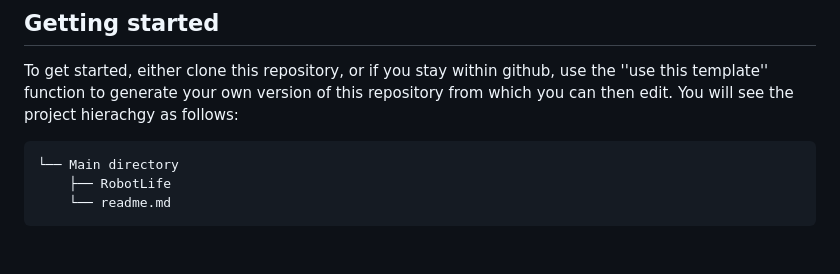
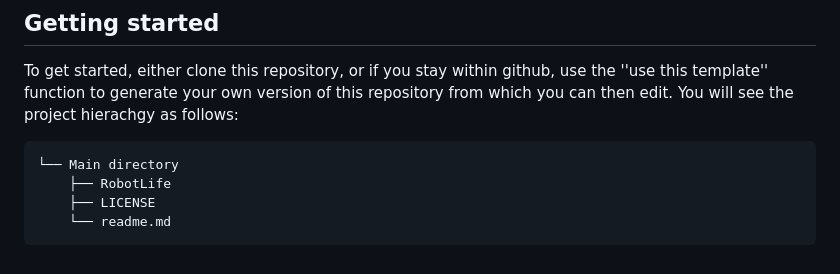
Before and after one commit to lyao0219/RobotLife, a Markdown page: README.md, the part around the change. Drawn GitHub-style.

````diff
--- a/README.md
+++ b/README.md
@@ -79,5 +79,6 @@ To get started, either clone this repository, or if you stay within github, use
 ```
 └── Main directory
     ├── RobotLife
+    ├── LICENSE
     └── readme.md
 ```
````
